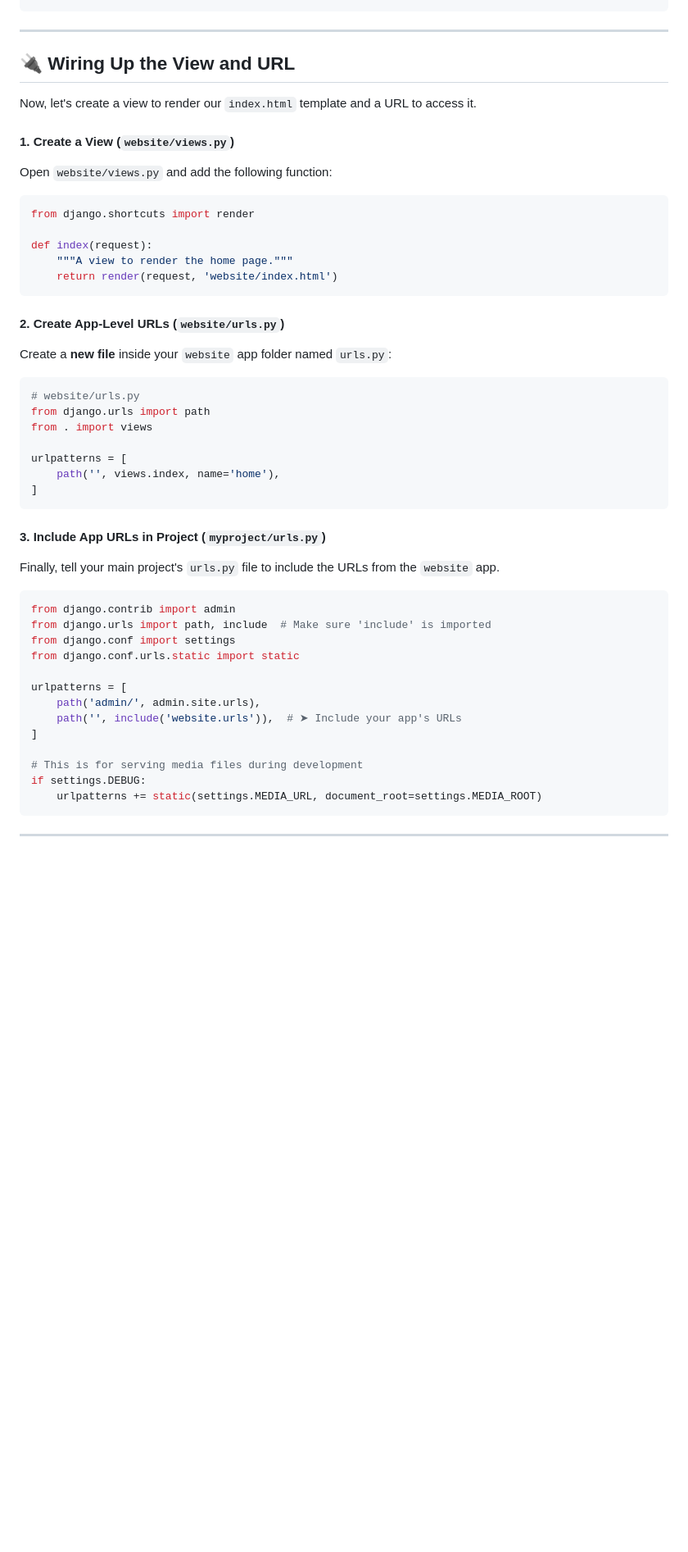
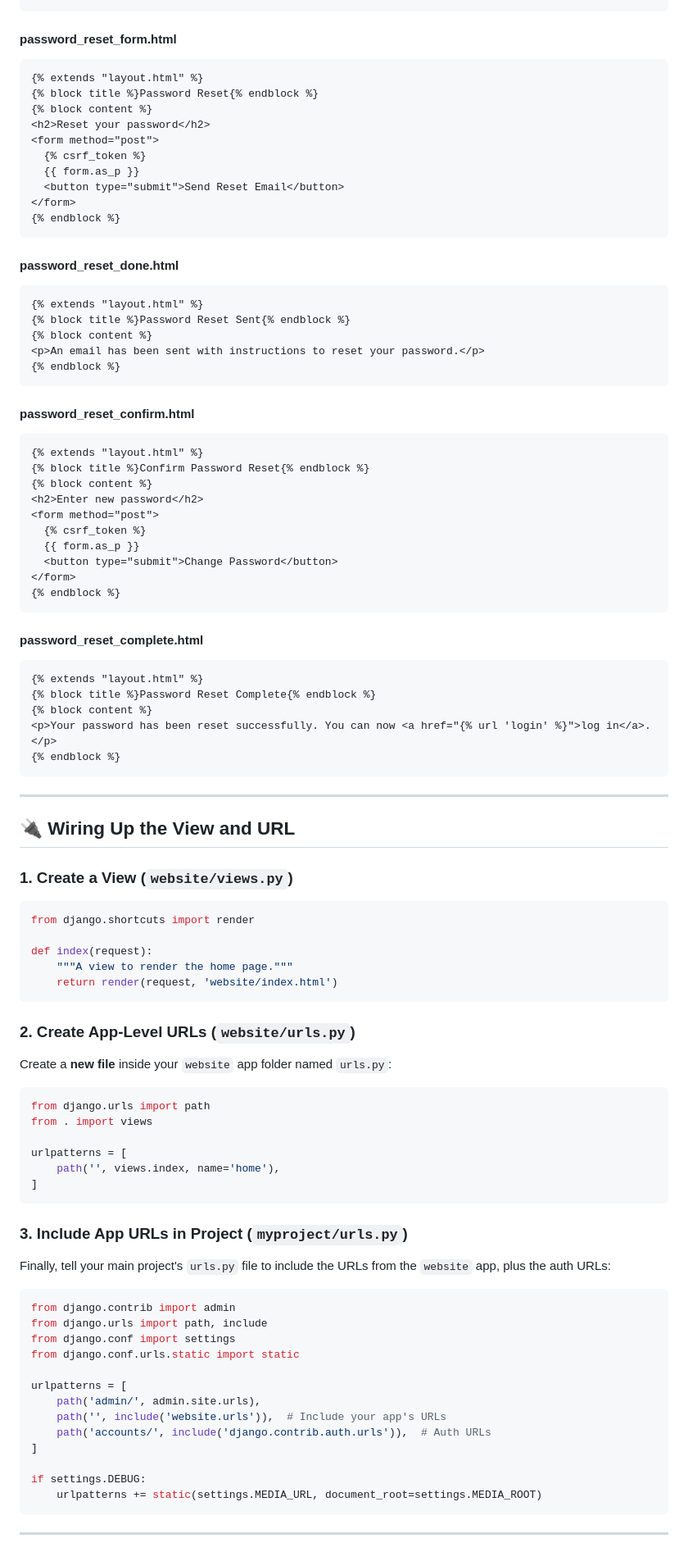
Before and after one commit to sayedatiqurrahman/Django-project-and-file-structure, a Markdown page: README.md, the part around one of its changes. Shown at 82% size. Drawn GitHub-style; blank space fills up the shorter version.

````diff
--- a/README.md
+++ b/README.md
@@ -1914,12 +1995,58 @@ This template `extends` the base layout and fills in the blocks.
+#### password\_reset\_form.html
+
+```html
+{% extends "layout.html" %}
+{% block title %}Password Reset{% endblock %}
+{% block content %}
+<h2>Reset your password</h2>
+<form method="post">
+  {% csrf_token %}
+  {{ form.as_p }}
+  <button type="submit">Send Reset Email</button>
+</form>
+{% endblock %}
+```
+
+#### password\_reset\_done.html
+
+```html
+{% extends "layout.html" %}
+{% block title %}Password Reset Sent{% endblock %}
+{% block content %}
+<p>An email has been sent with instructions to reset your password.</p>
+{% endblock %}
+```
+
+#### password\_reset\_confirm.html
+
+```html
+{% extends "layout.html" %}
+{% block title %}Confirm Password Reset{% endblock %}
+{% block content %}
+<h2>Enter new password</h2>
+<form method="post">
+  {% csrf_token %}
+  {{ form.as_p }}
+  <button type="submit">Change Password</button>
+</form>
+{% endblock %}
+```
+
+#### password\_reset\_complete.html
+
+```html
+{% extends "layout.html" %}
+{% block title %}Password Reset Complete{% endblock %}
+{% block content %}
+<p>Your password has been reset successfully. You can now <a href="{% url 'login' %}">log in</a>.</p>
+{% endblock %}
+```
+
 ---
 
 ## 🔌 Wiring Up the View and URL
 
-Now, let's create a view to render our `index.html` template and a URL to access it.
-
-#### 1. Create a View (`website/views.py`)
-
-Open `website/views.py` and add the following function:
+### 1. Create a View (`website/views.py`)
 
 ```python
 from django.shortcuts import render
@@ -1929,12 +2056,11 @@ def index(request):
     return render(request, 'website/index.html')
 ```
 
-#### 2. Create App-Level URLs (`website/urls.py`)
+### 2. Create App-Level URLs (`website/urls.py`)
 
 Create a **new file** inside your `website` app folder named `urls.py`:
 
 ```python
-# website/urls.py
 from django.urls import path
 from . import views
 
@@ -1943,22 +2069,22 @@ urlpatterns = [
 ]
 ```
 
-#### 3. Include App URLs in Project (`myproject/urls.py`)
-
-Finally, tell your main project's `urls.py` file to include the URLs from the `website` app.
+### 3. Include App URLs in Project (`myproject/urls.py`)
+
+Finally, tell your main project's `urls.py` file to include the URLs from the `website` app, plus the auth URLs:
 
 ```python
 from django.contrib import admin
-from django.urls import path, include  # Make sure 'include' is imported
+from django.urls import path, include
 from django.conf import settings
 from django.conf.urls.static import static
 
 urlpatterns = [
     path('admin/', admin.site.urls),
-    path('', include('website.urls')),  # ➤ Include your app's URLs
+    path('', include('website.urls')),  # Include your app's URLs
+    path('accounts/', include('django.contrib.auth.urls')),  # Auth URLs
 ]
 
-# This is for serving media files during development
 if settings.DEBUG:
     urlpatterns += static(settings.MEDIA_URL, document_root=settings.MEDIA_ROOT)
 ```
````
Also changed, not shown: other parts of README.md (+125 -35 lines).
